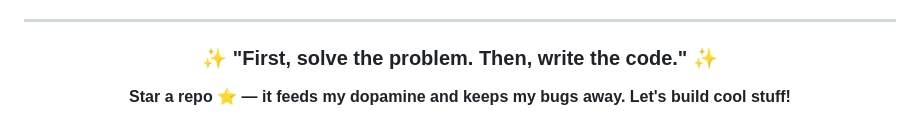
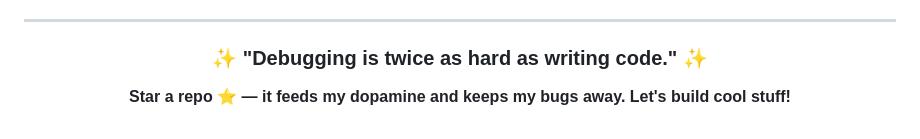
Before and after one commit to UttamUpadhyay/UttamUpadhyay, a Markdown page: README.md, the part around the change. Drawn GitHub-style.

Commit message:
Update daily quote

```diff
--- a/README.md
+++ b/README.md
@@ -89,7 +89,7 @@ I believe in continuous learning and growth. My repositories showcase my progres
 
 <div align="center">
 
-### ✨ "First, solve the problem. Then, write the code." ✨
+### ✨ "Debugging is twice as hard as writing code." ✨
 
 **Star a repo ⭐ — it feeds my dopamine and keeps my bugs away. Let's build cool stuff!**
 
```
